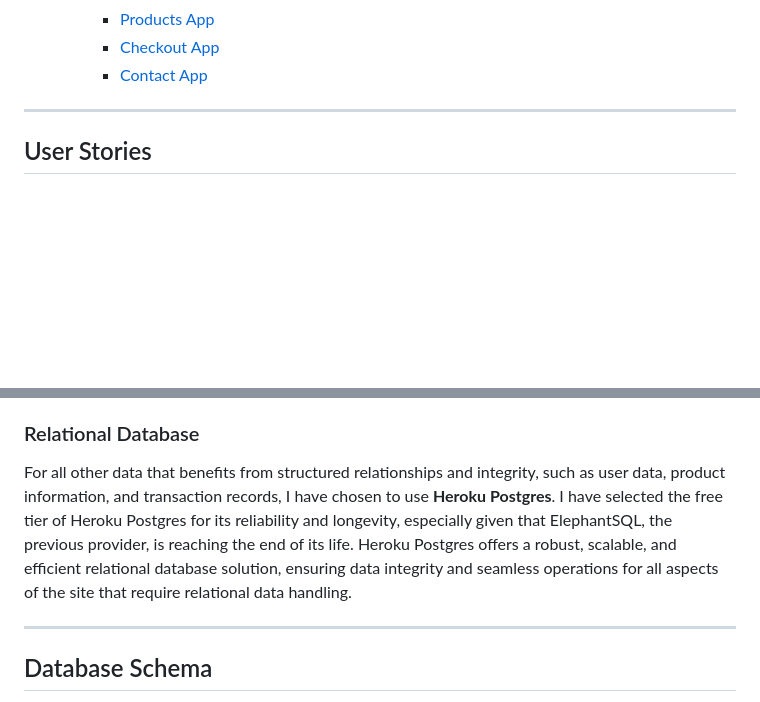
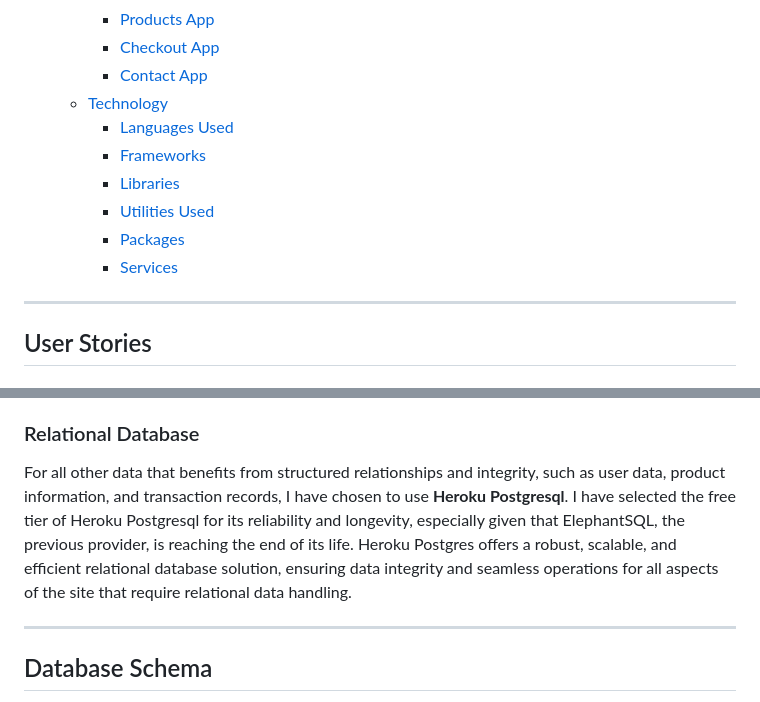
Before and after one commit to Chris-RG1980/rainbow-runners, a Markdown page: README.md, 2 parts joined by grey strips. Drawn GitHub-style; blank space fills up the shorter version.

```diff
--- a/README.md
+++ b/README.md
@@ -53,6 +53,13 @@ Welcome to Rainbow Runners, a vibrant virtual running club dedicated to the LGBT
     - [Products App](#products-app)
     - [Checkout App](#checkout-app)
     - [Contact App](#contact-app)
+  - [Technology](#technology)
+    - [Languages  Used](#languages--used)
+    - [Frameworks](#frameworks)
+    - [Libraries](#libraries)
+    - [Utilities Used](#utilities-used)
+    - [Packages](#packages)
+    - [Services](#services)
 
 
 ***
@@ -242,7 +249,7 @@ For storing inquiries and questions submitted through the contact page, I have c
 
 ### Relational Database
 
-For all other data that benefits from structured relationships and integrity, such as user data, product information, and transaction records, I have chosen to use **Heroku Postgres**. I have selected the free tier of Heroku Postgres for its reliability and longevity, especially given that ElephantSQL, the previous provider, is reaching the end of its life. Heroku Postgres offers a robust, scalable, and efficient relational database solution, ensuring data integrity and seamless operations for all aspects of the site that require relational data handling.
+For all other data that benefits from structured relationships and integrity, such as user data, product information, and transaction records, I have chosen to use **Heroku Postgresql**. I have selected the free tier of Heroku Postgresql for its reliability and longevity, especially given that ElephantSQL, the previous provider, is reaching the end of its life. Heroku Postgres offers a robust, scalable, and efficient relational database solution, ensuring data integrity and seamless operations for all aspects of the site that require relational data handling.
 ***
 ## Database Schema
 This section provides a detailed overview of the relationships and structure of the database models used within the Django application. Each model is critical for various features of the site, from managing user profiles and club posts to handling product sales and user interactions. The schemas illustrates how these models connect to each other, ensuring data integrity and facilitating efficient data retrieval. Below are complete entity-relationship diagrams (ERD), outlining the fields and relationships of each model involved in the application.
```
Also changed, not shown: other parts of README.md (+34 -0 lines).
